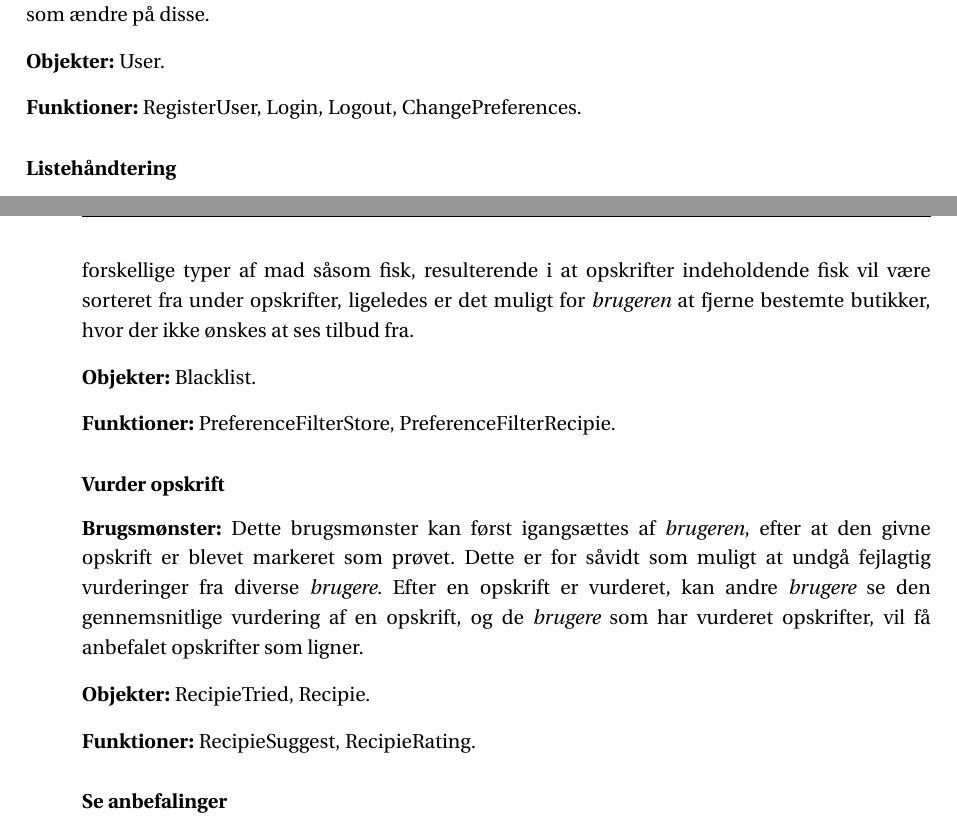
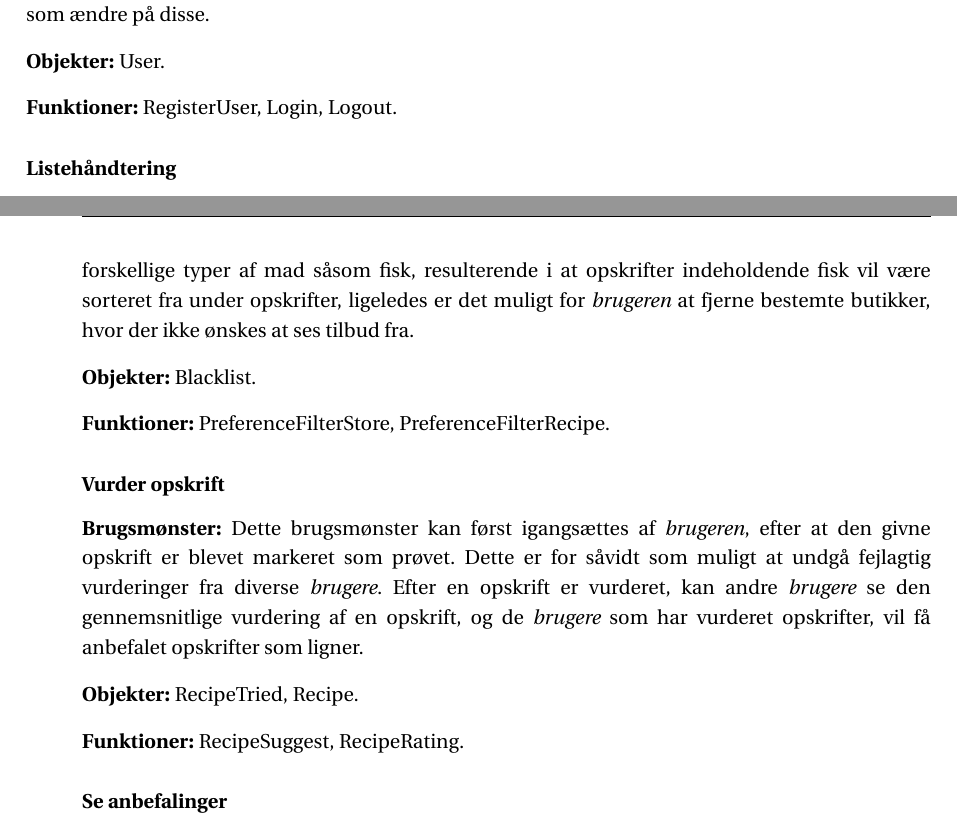
Before and after one commit to SW3-P3/LaTeX, a LaTeX book (master.tex, which reads chapters/content/Brugsmonstre.tex): two parts of pages 28 and 29 of 51, joined at a grey line, cut so that both start at the same text. Compiled offline with pdfLaTeX; a LaTeX package or settings file that is missing is left out.

```diff
--- a/chapters/content/Brugsmonstre.tex
+++ b/chapters/content/Brugsmonstre.tex
@@ -7,7 +7,7 @@
 
 \textbf{Objekter:} User.
 
-\textbf{Funktioner:} RegisterUser, Login, Logout, ChangePreferences.
+\textbf{Funktioner:} RegisterUser, Login, Logout.
 
 \subsubsection*{Listehåndtering}
 \textbf{Brugsmønster:} Dette brugsmønster dækker over indkøbslisten såvel som overvågningslisten.
@@ -41,16 +41,16 @@
 
 \textbf{Objekter:} Blacklist.
 
-\textbf{Funktioner:} PreferenceFilterStore, PreferenceFilterRecipie.
+\textbf{Funktioner:} PreferenceFilterStore, PreferenceFilterRecipe.
 
 \subsubsection*{Vurder opskrift}
 \textbf{Brugsmønster:} Dette brugsmønster kan først igangsættes af \textit{brugeren}, efter at den givne opskrift er blevet markeret som prøvet.
 Dette er for såvidt som muligt at undgå fejlagtig vurderinger fra diverse \textit{brugere}.
 Efter en opskrift er vurderet, kan andre \textit{brugere} se den gennemsnitlige vurdering af en opskrift, og de \textit{brugere} som har vurderet opskrifter, vil få anbefalet opskrifter som ligner.
 
-\textbf{Objekter:} RecipieTried, Recipie.
+\textbf{Objekter:} RecipeTried, Recipe.
 
-\textbf{Funktioner:} RecipieSuggest, RecipieRating.
+\textbf{Funktioner:} RecipeSuggest, RecipeRating.
 
 \subsubsection*{Se anbefalinger}
 \textbf{Brugsmønster:} \textit{Brugeren} kan se hvilke opskrfiter, som er foreslåget ud fra tidligere vurderede, såvel som afprøvede, opksrifter.
```
Also changed, not shown: chapters/content/Brugsmonstre.tex (4 more changed lines).
